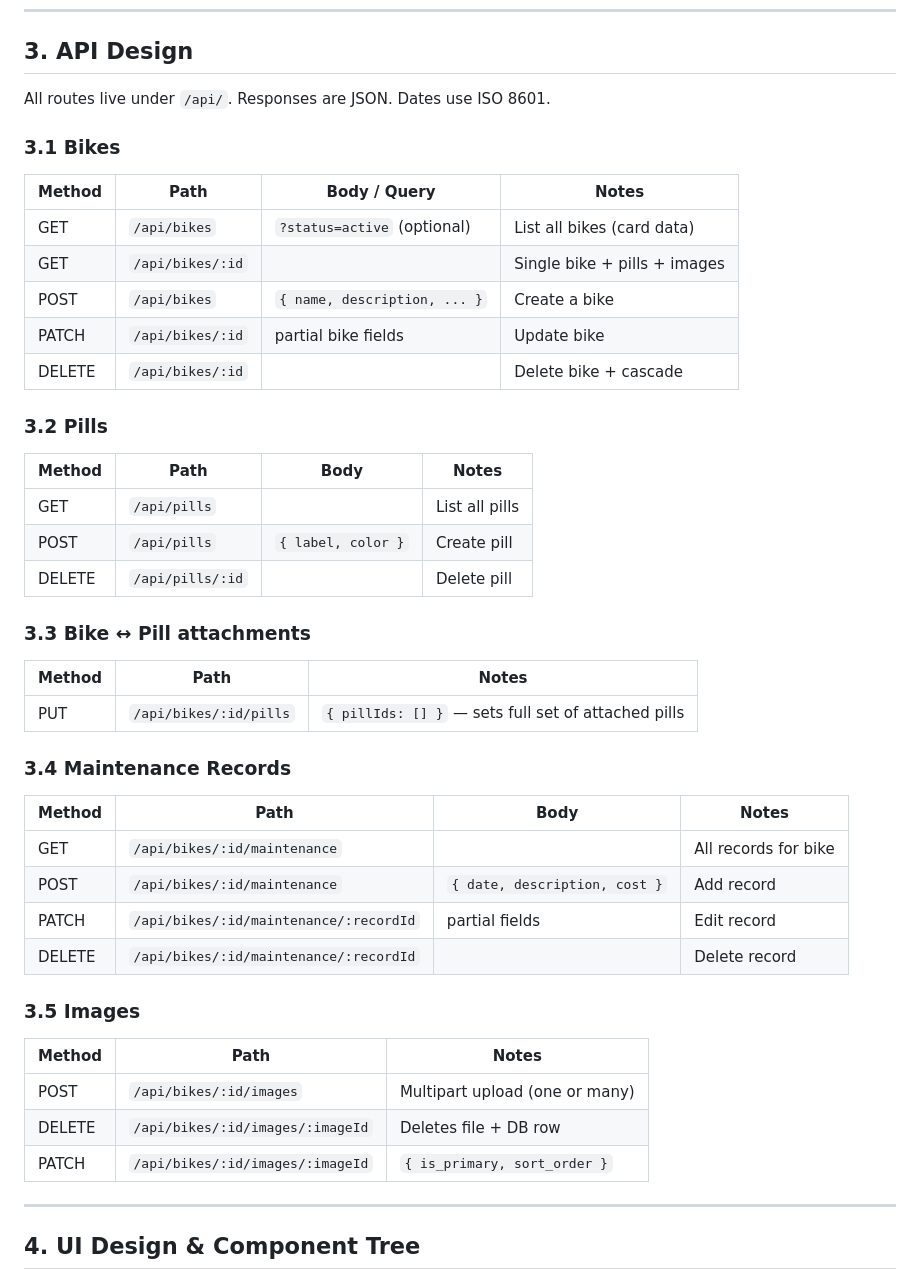
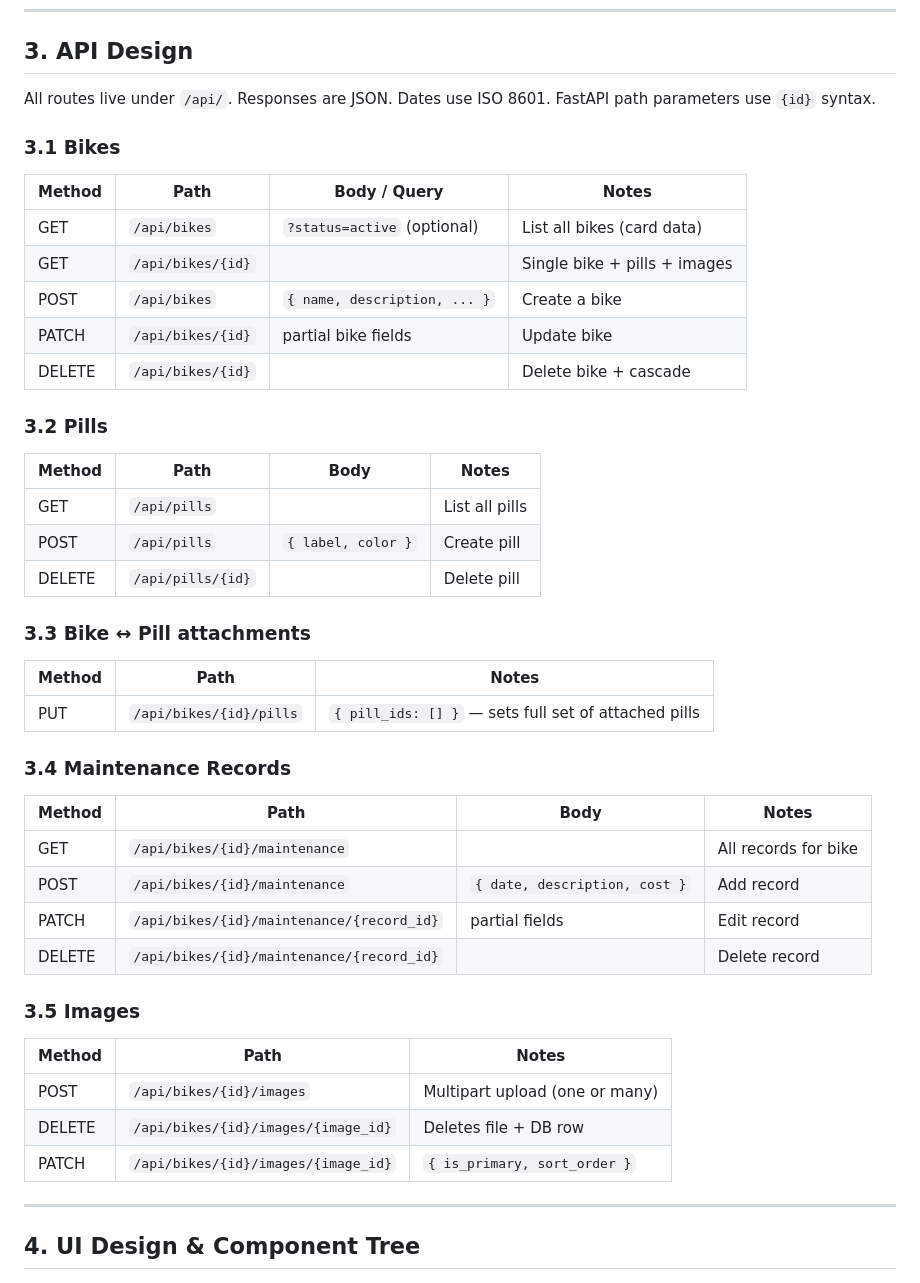
Before and after one commit to irvin00/bike-app, a Markdown page: spec.md, the part around one of its changes. Drawn GitHub-style.

```diff
--- a/spec.md
+++ b/spec.md
@@ -81,47 +83,48 @@ maintenance records, images, tags ("pills"), and full-page detail views.
 ## 3. API Design
 
 All routes live under `/api/`. Responses are JSON. Dates use ISO 8601.
+FastAPI path parameters use `{id}` syntax.
 
 ### 3.1 Bikes
 
-| Method | Path              | Body / Query                  | Notes                        |
-| ------ | ----------------- | ----------------------------- | ---------------------------- |
-| GET    | `/api/bikes`      | `?status=active` (optional)   | List all bikes (card data)   |
-| GET    | `/api/bikes/:id`  |                               | Single bike + pills + images |
-| POST   | `/api/bikes`      | `{ name, description, ... }`  | Create a bike                |
-| PATCH  | `/api/bikes/:id`  | partial bike fields            | Update bike                  |
-| DELETE | `/api/bikes/:id`  |                               | Delete bike + cascade        |
+| Method | Path                        | Body / Query                  | Notes                        |
+| ------ | --------------------------- | ----------------------------- | ---------------------------- |
+| GET    | `/api/bikes`                | `?status=active` (optional)   | List all bikes (card data)   |
+| GET    | `/api/bikes/{id}`           |                               | Single bike + pills + images |
+| POST   | `/api/bikes`                | `{ name, description, ... }`  | Create a bike                |
+| PATCH  | `/api/bikes/{id}`           | partial bike fields            | Update bike                  |
+| DELETE | `/api/bikes/{id}`           |                               | Delete bike + cascade        |
 
 ### 3.2 Pills
 
-| Method | Path             | Body              | Notes          |
-| ------ | ---------------- | ----------------- | -------------- |
-| GET    | `/api/pills`     |                   | List all pills |
-| POST   | `/api/pills`     | `{ label, color }`| Create pill   |
-| DELETE | `/api/pills/:id` |                   | Delete pill    |
+| Method | Path                  | Body              | Notes          |
+| ------ | --------------------- | ----------------- | -------------- |
+| GET    | `/api/pills`          |                   | List all pills |
+| POST   | `/api/pills`          | `{ label, color }`| Create pill   |
+| DELETE | `/api/pills/{id}`     |                   | Delete pill    |
 
 ### 3.3 Bike ↔ Pill attachments
 
-| Method | Path                              | Notes              |
-| ------ | --------------------------------- | ------------------ |
-| PUT    | `/api/bikes/:id/pills`            | `{ pillIds: [] }` — sets full set of attached pills |
+| Method | Path                                    | Notes              |
+| ------ | --------------------------------------- | ------------------ |
+| PUT    | `/api/bikes/{id}/pills`                 | `{ pill_ids: [] }` — sets full set of attached pills |
 
 ### 3.4 Maintenance Records
 
-| Method | Path                                      | Body                         | Notes                 |
-| ------ | ----------------------------------------- | ---------------------------- | --------------------- |
-| GET    | `/api/bikes/:id/maintenance`              |                              | All records for bike  |
-| POST   | `/api/bikes/:id/maintenance`              | `{ date, description, cost }`| Add record            |
-| PATCH  | `/api/bikes/:id/maintenance/:recordId`    | partial fields               | Edit record           |
-| DELETE | `/api/bikes/:id/maintenance/:recordId`    |                              | Delete record         |
+| Method | Path                                            | Body                         | Notes                 |
+| ------ | ----------------------------------------------- | ---------------------------- | --------------------- |
+| GET    | `/api/bikes/{id}/maintenance`                   |                              | All records for bike  |
+| POST   | `/api/bikes/{id}/maintenance`                   | `{ date, description, cost }`| Add record            |
+| PATCH  | `/api/bikes/{id}/maintenance/{record_id}`        | partial fields               | Edit record           |
+| DELETE | `/api/bikes/{id}/maintenance/{record_id}`        |                              | Delete record         |
 
 ### 3.5 Images
 
-| Method | Path                              | Notes                          |
-| ------ | --------------------------------- | ------------------------------ |
-| POST   | `/api/bikes/:id/images`           | Multipart upload (one or many) |
-| DELETE | `/api/bikes/:id/images/:imageId`  | Deletes file + DB row          |
-| PATCH  | `/api/bikes/:id/images/:imageId`  | `{ is_primary, sort_order }`   |
+| Method | Path                                    | Notes                          |
+| ------ | --------------------------------------- | ------------------------------ |
+| POST   | `/api/bikes/{id}/images`                | Multipart upload (one or many) |
+| DELETE | `/api/bikes/{id}/images/{image_id}`     | Deletes file + DB row          |
+| PATCH  | `/api/bikes/{id}/images/{image_id}`     | `{ is_primary, sort_order }`   |
 
 ---
 
```
Also changed, not shown: other parts of spec.md (+79 -106 lines).
